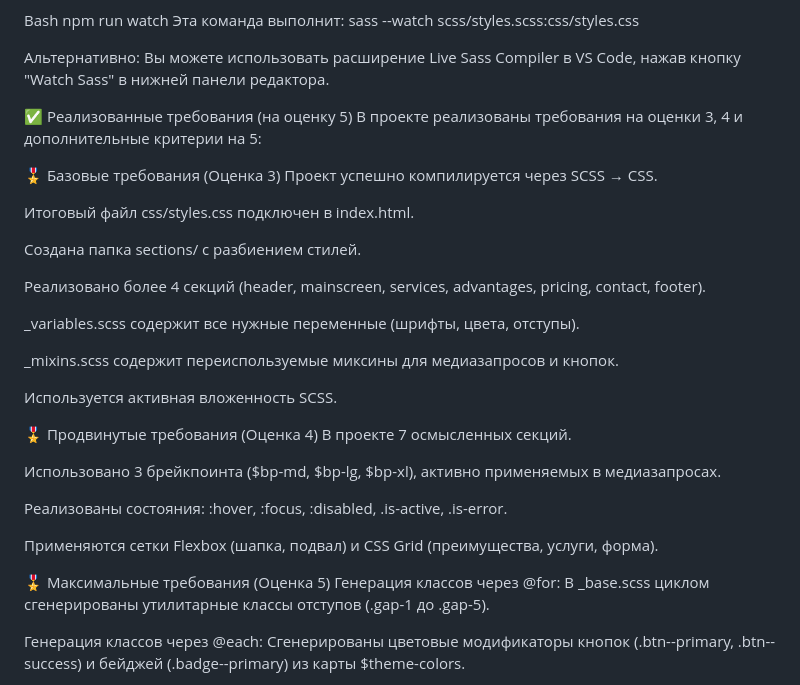
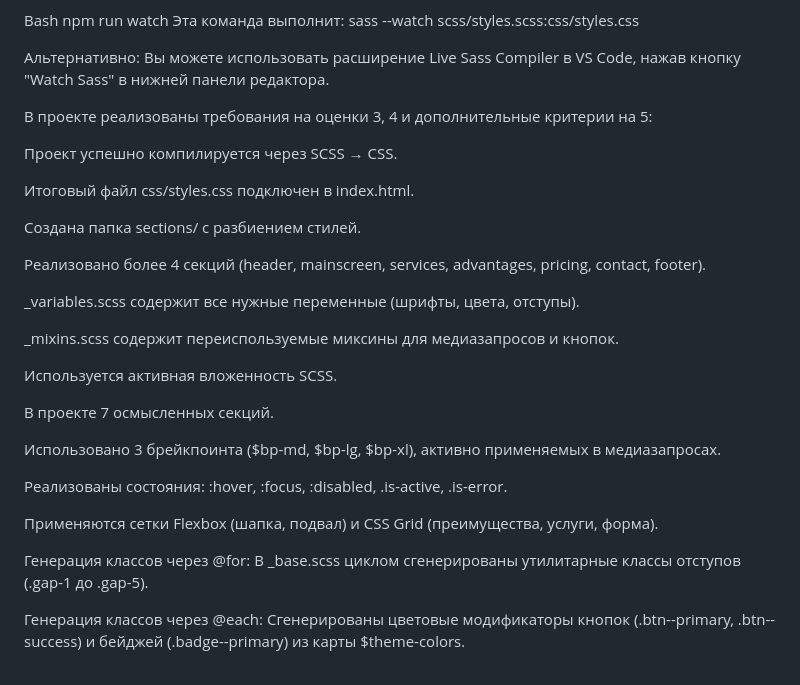
Before and after one commit to imblamebones/sitesitezv, a Markdown page: README.md, the part around the change. Rendered like a GitHub page.

```diff
--- a/README.md
+++ b/README.md
@@ -29,10 +29,10 @@ npm run watch
 
 Альтернативно: Вы можете использовать расширение Live Sass Compiler в VS Code, нажав кнопку "Watch Sass" в нижней панели редактора.
 
-✅ Реализованные требования (на оценку 5)
+
 В проекте реализованы требования на оценки 3, 4 и дополнительные критерии на 5:
 
-🎖 Базовые требования (Оценка 3)
+
 Проект успешно компилируется через SCSS → CSS.
 
 Итоговый файл css/styles.css подключен в index.html.
@@ -47,7 +47,7 @@ _mixins.scss содержит переиспользуемые миксины д
 
 Используется активная вложенность SCSS.
 
-🎖 Продвинутые требования (Оценка 4)
+
 В проекте 7 осмысленных секций.
 
 Использовано 3 брейкпоинта ($bp-md, $bp-lg, $bp-xl), активно применяемых в медиазапросах.
@@ -56,7 +56,7 @@ _mixins.scss содержит переиспользуемые миксины д
 
 Применяются сетки Flexbox (шапка, подвал) и CSS Grid (преимущества, услуги, форма).
 
-🎖 Максимальные требования (Оценка 5)
+
 Генерация классов через @for: В _base.scss циклом сгенерированы утилитарные классы отступов (.gap-1 до .gap-5).
 
 Генерация классов через @each: Сгенерированы цветовые модификаторы кнопок (.btn--primary, .btn--success) и бейджей (.badge--primary) из карты $theme-colors.
```
